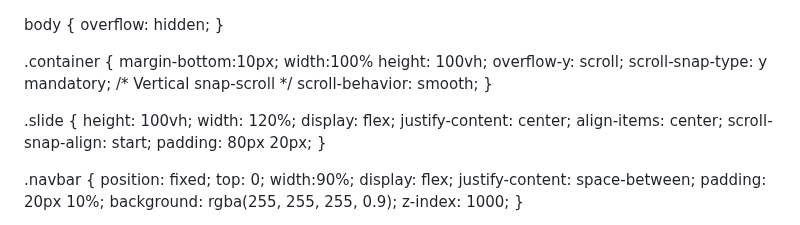
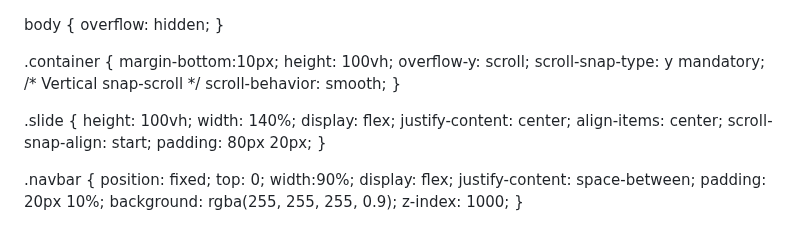
Before and after one commit to Nashib09/nashibthapamagar09.com.np, a Markdown page: README.md, the part around the change. Drawn GitHub-style.

```diff
--- a/README.md
+++ b/README.md
@@ -11,7 +11,6 @@ body { overflow: hidden;
 
 .container {
 margin-bottom:10px;
-    width:100%
     height: 100vh;
     overflow-y: scroll;
     scroll-snap-type: y mandatory; /* Vertical snap-scroll */
@@ -20,7 +19,7 @@ margin-bottom:10px;
 
 .slide {
     height: 100vh;
-    width: 120%;
+    width: 140%;
     display: flex;
     justify-content: center;
     align-items: center;
```
